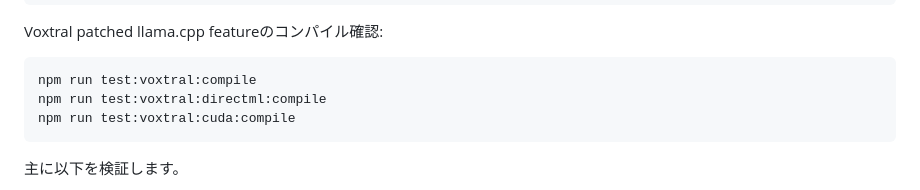
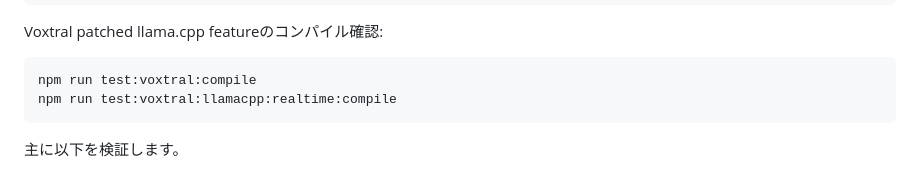
Before and after one commit to aofusa/asr-model-comparison, a Markdown page: app/README.md, the part around one of its changes. Rendered like a GitHub page.

````diff
--- a/app/README.md
+++ b/app/README.md
@@ -389,8 +402,7 @@ Voxtral patched llama.cpp featureのコンパイル確認:
 
 ```powershell
 npm run test:voxtral:compile
-npm run test:voxtral:directml:compile
-npm run test:voxtral:cuda:compile
+npm run test:voxtral:llamacpp:realtime:compile
 ```
 
 主に以下を検証します。
````
Also changed, not shown: other parts of app/README.md (+27 -6 lines), AGENTS.md (+37 -2 lines), README.md (+38 -0 lines).
